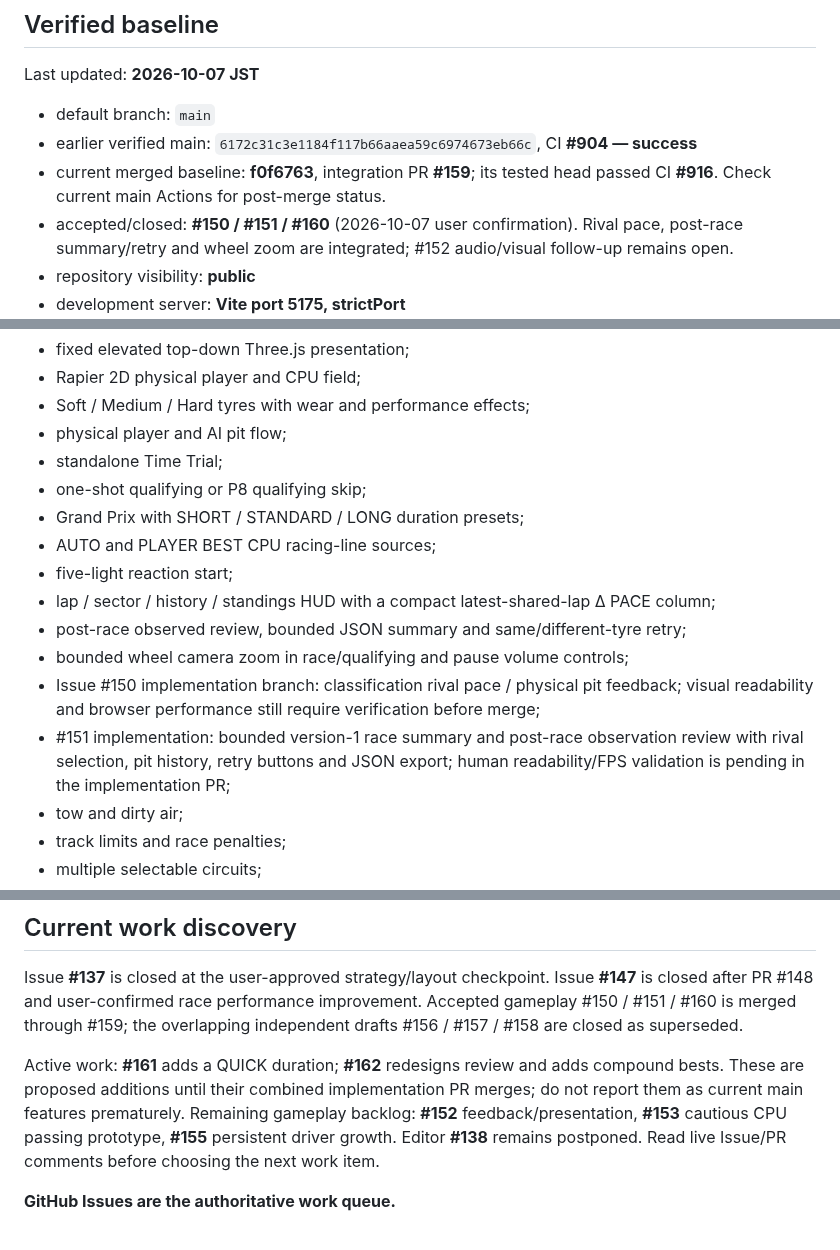
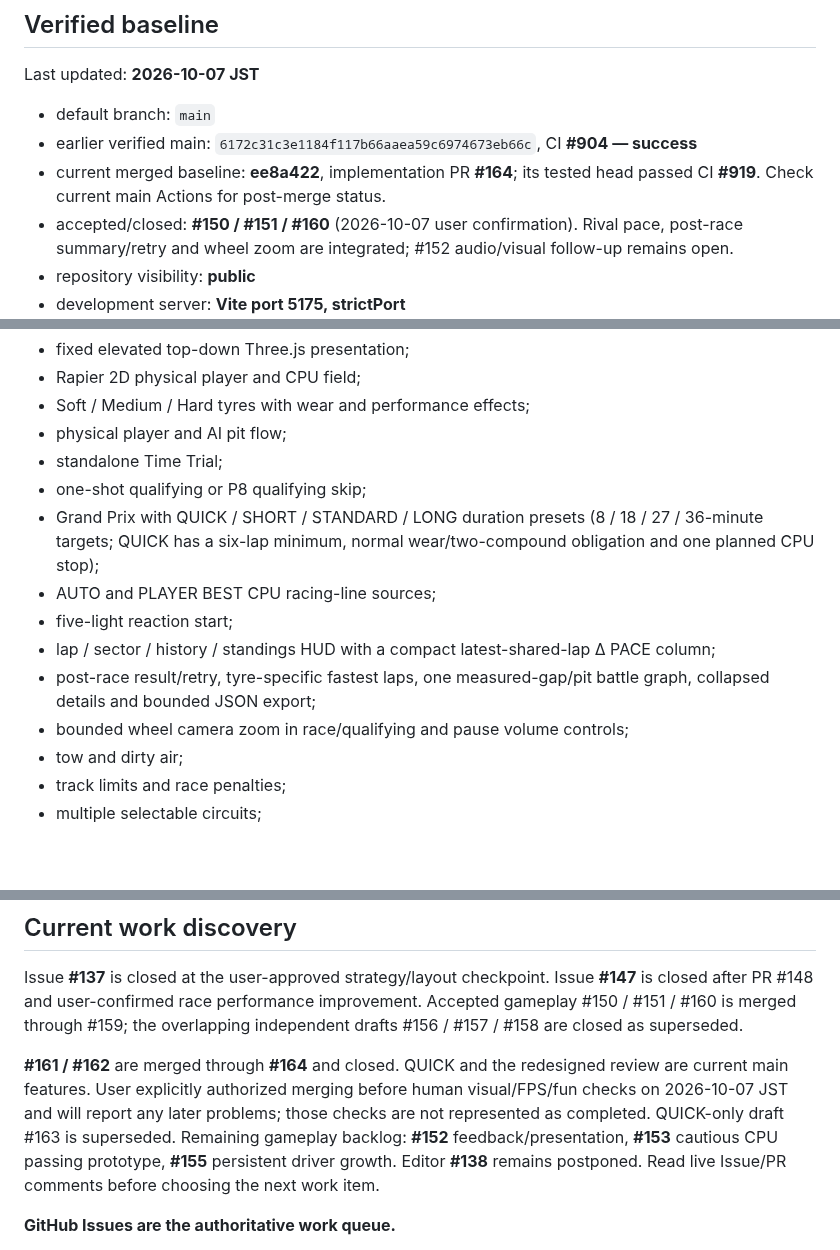
Before and after one commit to OozeMoush/pitwall-racer, a Markdown page: docs/PROJECT_STATE.md, 3 parts joined by grey strips. GitHub-like rendering; blank space fills up the shorter version.

Commit message:
Update project state after merging QUICK and race review (#161, #162)

```diff
--- a/docs/PROJECT_STATE.md
+++ b/docs/PROJECT_STATE.md
@@ -10,7 +10,7 @@ Last updated: **2026-10-07 JST**
 
 - default branch: `main`
 - earlier verified main: `6172c31c3e1184f117b66aaea59c6974673eb66c`, CI **#904 — success**
-- current merged baseline: **f0f6763**, integration PR **#159**; its tested head passed CI **#916**. Check current main Actions for post-merge status.
+- current merged baseline: **ee8a422**, implementation PR **#164**; its tested head passed CI **#919**. Check current main Actions for post-merge status.
 - accepted/closed: **#150 / #151 / #160** (2026-10-07 user confirmation). Rival pace, post-race summary/retry and wheel zoom are integrated; #152 audio/visual follow-up remains open.
 - repository visibility: **public**
 - development server: **Vite port 5175, strictPort**
@@ -45,17 +45,12 @@ The current main branch includes:
 - physical player and AI pit flow;
 - standalone Time Trial;
 - one-shot qualifying or P8 qualifying skip;
-- Grand Prix with SHORT / STANDARD / LONG duration presets;
+- Grand Prix with QUICK / SHORT / STANDARD / LONG duration presets (8 / 18 / 27 / 36-minute targets; QUICK has a six-lap minimum, normal wear/two-compound obligation and one planned CPU stop);
 - AUTO and PLAYER BEST CPU racing-line sources;
 - five-light reaction start;
 - lap / sector / history / standings HUD with a compact latest-shared-lap Δ PACE column;
-- post-race observed review, bounded JSON summary and same/different-tyre retry;
+- post-race result/retry, tyre-specific fastest laps, one measured-gap/pit battle graph, collapsed details and bounded JSON export;
 - bounded wheel camera zoom in race/qualifying and pause volume controls;
-- Issue #150 implementation branch: classification rival pace / physical pit feedback;
-  visual readability and browser performance still require verification before merge;
-- #151 implementation: bounded version-1 race summary and post-race observation
-  review with rival selection, pit history, retry buttons and JSON export;
-  human readability/FPS validation is pending in the implementation PR;
 - tow and dirty air;
 - track limits and race penalties;
 - multiple selectable circuits;
@@ -136,9 +131,10 @@ Issue **#147** is closed after PR #148 and user-confirmed race performance impro
 Accepted gameplay #150 / #151 / #160 is merged through #159; the overlapping
 independent drafts #156 / #157 / #158 are closed as superseded.
 
-Active work: **#161** adds a QUICK duration; **#162** redesigns review
-and adds compound bests. These are proposed additions until their combined implementation
-PR merges; do not report them as current main features prematurely.
+**#161 / #162** are merged through **#164** and closed. QUICK and the redesigned
+review are current main features. User explicitly authorized merging before
+human visual/FPS/fun checks on 2026-10-07 JST and will report any later problems;
+those checks are not represented as completed. QUICK-only draft #163 is superseded.
 Remaining gameplay backlog: **#152** feedback/presentation, **#153** cautious
 CPU passing prototype, **#155** persistent driver growth. Editor **#138** remains
 postponed. Read live Issue/PR comments before choosing the next work item.
```
